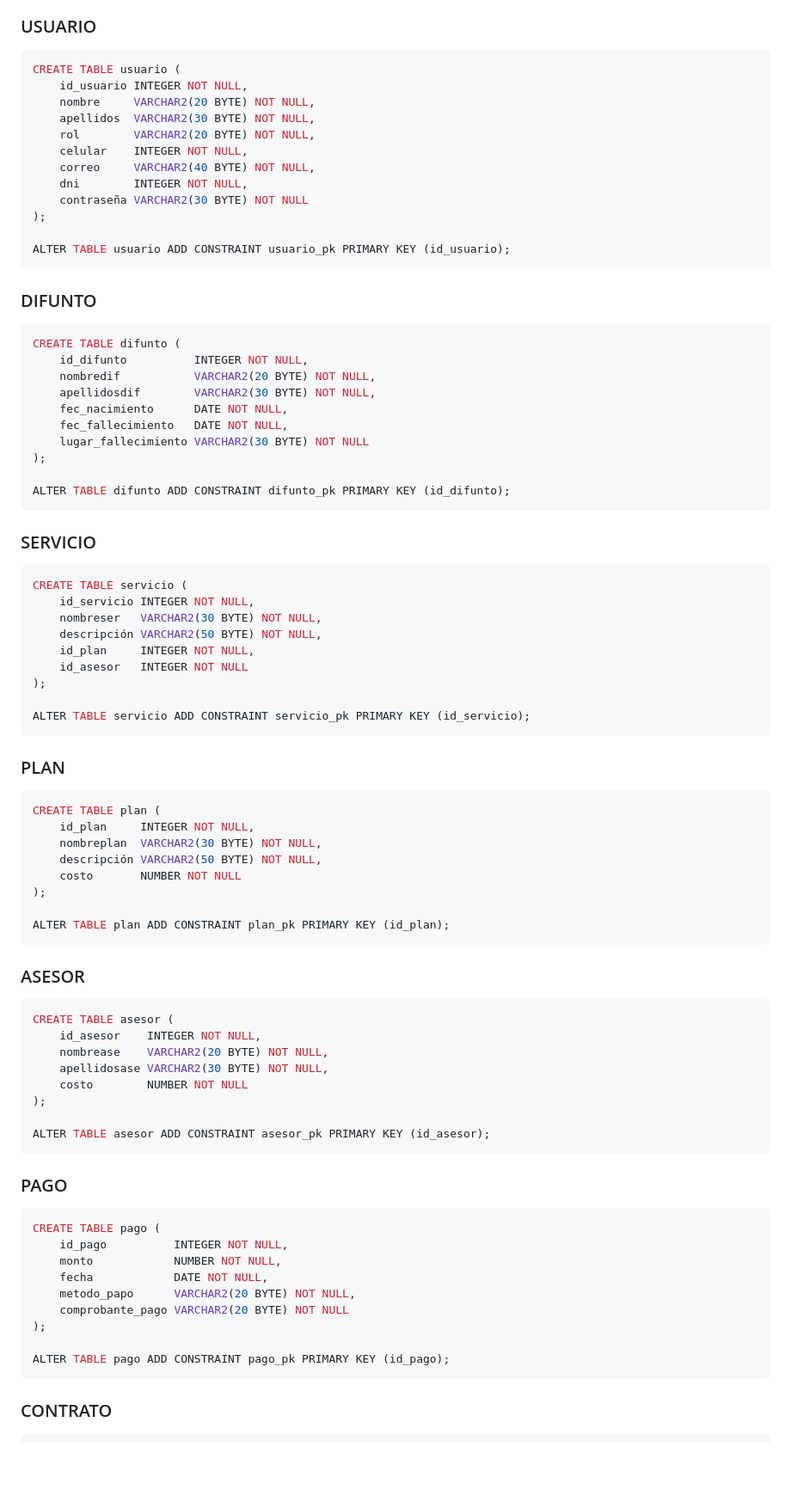
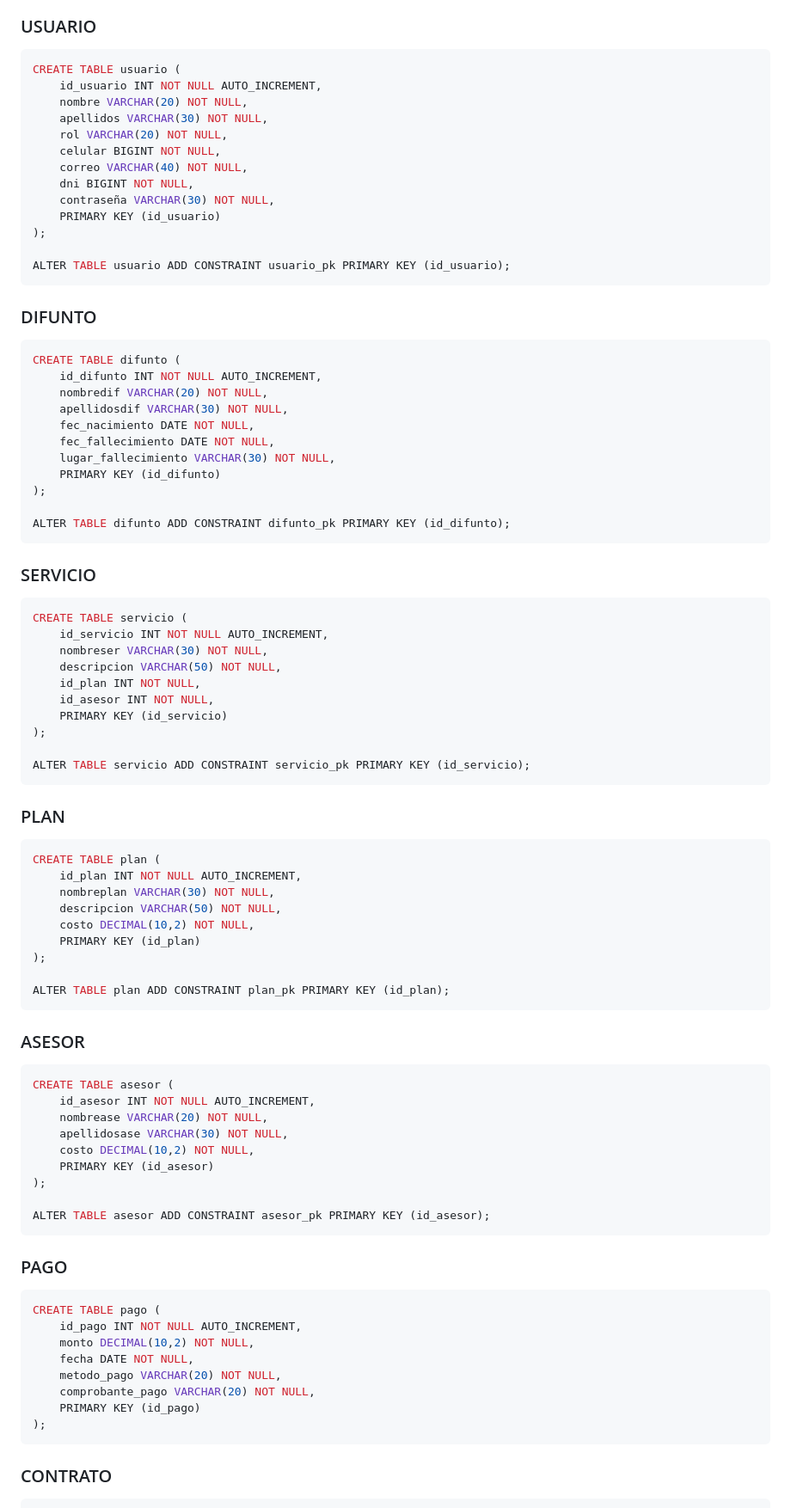
Before and after one commit to DiegoQM324/FunerariaLosAlamos, a Markdown page: DB_CONFIG.md, the part around the change printed below. Shown: that part at 86% size. GitHub-like rendering; blank space fills up the shorter version.

````diff
--- a/DB_CONFIG.md
+++ b/DB_CONFIG.md
@@ -23,14 +23,15 @@ A continuación se presentan algunas de las tablas principales con sus estructur
 ### USUARIO
 ```sql
 CREATE TABLE usuario (
-    id_usuario INTEGER NOT NULL,
-    nombre     VARCHAR2(20 BYTE) NOT NULL,
-    apellidos  VARCHAR2(30 BYTE) NOT NULL,
-    rol        VARCHAR2(20 BYTE) NOT NULL,
-    celular    INTEGER NOT NULL,
-    correo     VARCHAR2(40 BYTE) NOT NULL,
-    dni        INTEGER NOT NULL,
-    contraseña VARCHAR2(30 BYTE) NOT NULL
+    id_usuario INT NOT NULL AUTO_INCREMENT,
+    nombre VARCHAR(20) NOT NULL,
+    apellidos VARCHAR(30) NOT NULL,
+    rol VARCHAR(20) NOT NULL,
+    celular BIGINT NOT NULL,
+    correo VARCHAR(40) NOT NULL,
+    dni BIGINT NOT NULL,
+    contraseña VARCHAR(30) NOT NULL,
+    PRIMARY KEY (id_usuario)
 );
 
 ALTER TABLE usuario ADD CONSTRAINT usuario_pk PRIMARY KEY (id_usuario);
@@ -39,12 +40,13 @@ ALTER TABLE usuario ADD CONSTRAINT usuario_pk PRIMARY KEY (id_usuario);
 ### DIFUNTO
 ```sql
 CREATE TABLE difunto (
-    id_difunto          INTEGER NOT NULL,
-    nombredif           VARCHAR2(20 BYTE) NOT NULL,
-    apellidosdif        VARCHAR2(30 BYTE) NOT NULL,
-    fec_nacimiento      DATE NOT NULL,
-    fec_fallecimiento   DATE NOT NULL,
-    lugar_fallecimiento VARCHAR2(30 BYTE) NOT NULL
+    id_difunto INT NOT NULL AUTO_INCREMENT,
+    nombredif VARCHAR(20) NOT NULL,
+    apellidosdif VARCHAR(30) NOT NULL,
+    fec_nacimiento DATE NOT NULL,
+    fec_fallecimiento DATE NOT NULL,
+    lugar_fallecimiento VARCHAR(30) NOT NULL,
+    PRIMARY KEY (id_difunto)
 );
 
 ALTER TABLE difunto ADD CONSTRAINT difunto_pk PRIMARY KEY (id_difunto);
@@ -53,11 +55,12 @@ ALTER TABLE difunto ADD CONSTRAINT difunto_pk PRIMARY KEY (id_difunto);
 ### SERVICIO
 ```sql
 CREATE TABLE servicio (
-    id_servicio INTEGER NOT NULL,
-    nombreser   VARCHAR2(30 BYTE) NOT NULL,
-    descripción VARCHAR2(50 BYTE) NOT NULL,
-    id_plan     INTEGER NOT NULL,
-    id_asesor   INTEGER NOT NULL
+    id_servicio INT NOT NULL AUTO_INCREMENT,
+    nombreser VARCHAR(30) NOT NULL,
+    descripcion VARCHAR(50) NOT NULL,
+    id_plan INT NOT NULL,
+    id_asesor INT NOT NULL,
+    PRIMARY KEY (id_servicio)
 );
 
 ALTER TABLE servicio ADD CONSTRAINT servicio_pk PRIMARY KEY (id_servicio);
@@ -66,10 +69,11 @@ ALTER TABLE servicio ADD CONSTRAINT servicio_pk PRIMARY KEY (id_servicio);
 ### PLAN
 ```sql
 CREATE TABLE plan (
-    id_plan     INTEGER NOT NULL,
-    nombreplan  VARCHAR2(30 BYTE) NOT NULL,
-    descripción VARCHAR2(50 BYTE) NOT NULL,
-    costo       NUMBER NOT NULL
+    id_plan INT NOT NULL AUTO_INCREMENT,
+    nombreplan VARCHAR(30) NOT NULL,
+    descripcion VARCHAR(50) NOT NULL,
+    costo DECIMAL(10,2) NOT NULL,
+    PRIMARY KEY (id_plan)
 );
 
 ALTER TABLE plan ADD CONSTRAINT plan_pk PRIMARY KEY (id_plan);
@@ -78,10 +82,11 @@ ALTER TABLE plan ADD CONSTRAINT plan_pk PRIMARY KEY (id_plan);
 ### ASESOR
 ```sql
 CREATE TABLE asesor (
-    id_asesor    INTEGER NOT NULL,
-    nombrease    VARCHAR2(20 BYTE) NOT NULL,
-    apellidosase VARCHAR2(30 BYTE) NOT NULL,
-    costo        NUMBER NOT NULL
+    id_asesor INT NOT NULL AUTO_INCREMENT,
+    nombrease VARCHAR(20) NOT NULL,
+    apellidosase VARCHAR(30) NOT NULL,
+    costo DECIMAL(10,2) NOT NULL,
+    PRIMARY KEY (id_asesor)
 );
 
 ALTER TABLE asesor ADD CONSTRAINT asesor_pk PRIMARY KEY (id_asesor);
@@ -90,14 +95,13 @@ ALTER TABLE asesor ADD CONSTRAINT asesor_pk PRIMARY KEY (id_asesor);
 ### PAGO
 ```sql
 CREATE TABLE pago (
-    id_pago          INTEGER NOT NULL,
-    monto            NUMBER NOT NULL,
-    fecha            DATE NOT NULL,
-    metodo_papo      VARCHAR2(20 BYTE) NOT NULL,
-    comprobante_pago VARCHAR2(20 BYTE) NOT NULL
+    id_pago INT NOT NULL AUTO_INCREMENT,
+    monto DECIMAL(10,2) NOT NULL,
+    fecha DATE NOT NULL,
+    metodo_pago VARCHAR(20) NOT NULL,
+    comprobante_pago VARCHAR(20) NOT NULL,
+    PRIMARY KEY (id_pago)
 );
-
-ALTER TABLE pago ADD CONSTRAINT pago_pk PRIMARY KEY (id_pago);
 ```
 
 ### CONTRATO
````
Also changed, not shown: other parts of DB_CONFIG.md (+22 -18 lines).
